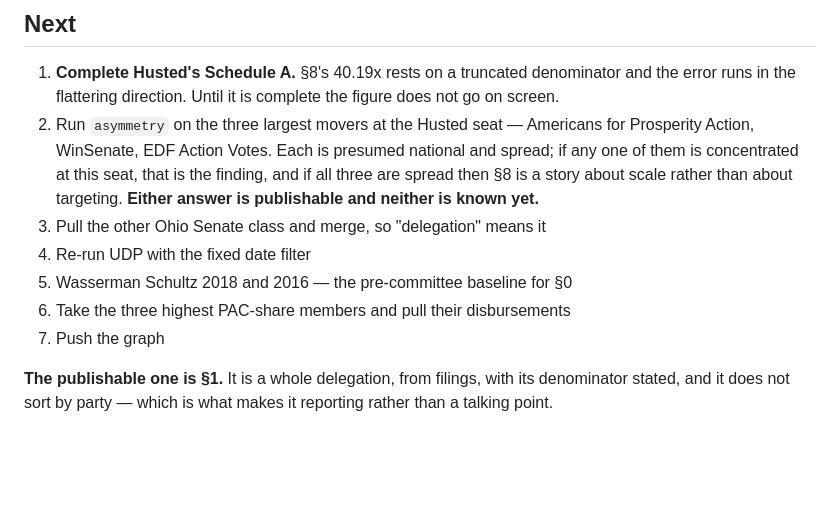
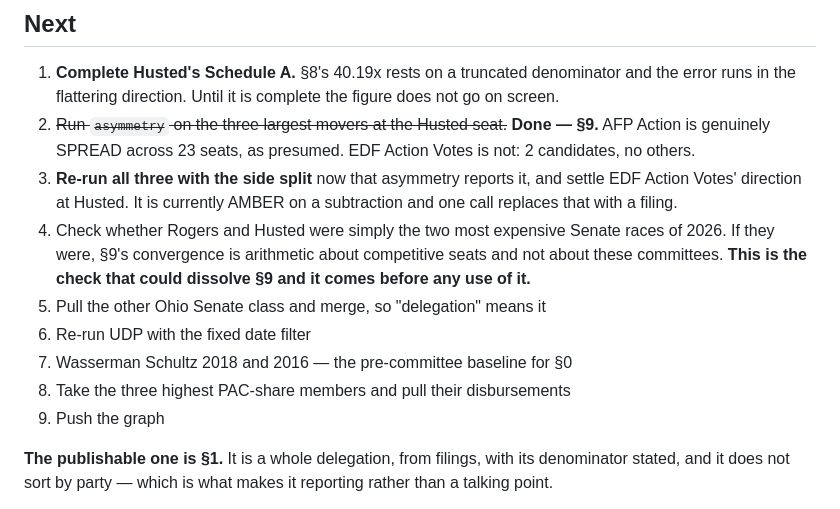
Before and after one commit to 5ywy6r9cgb-bit/ioc-enrichment, a Markdown page: docs/FINDINGS_2026-09-09.md, the part around one of its changes. Rendered like a GitHub page; blank space fills up the shorter version.

```diff
--- a/docs/FINDINGS_2026-09-09.md
+++ b/docs/FINDINGS_2026-09-09.md
@@ -490,17 +557,21 @@ password.
 1. **Complete Husted's Schedule A.** §8's 40.19x rests on a truncated
    denominator and the error runs in the flattering direction. Until it is
    complete the figure does not go on screen.
-2. Run `asymmetry` on the three largest movers at the Husted seat —
-   Americans for Prosperity Action, WinSenate, EDF Action Votes. Each is
-   presumed national and spread; if any one of them is concentrated at this
-   seat, that is the finding, and if all three are spread then §8 is a story
-   about scale rather than about targeting. **Either answer is publishable
-   and neither is known yet.**
-3. Pull the other Ohio Senate class and merge, so "delegation" means it
-4. Re-run UDP with the fixed date filter
-5. Wasserman Schultz 2018 and 2016 — the pre-committee baseline for §0
-6. Take the three highest PAC-share members and pull their disbursements
-7. Push the graph
+2. ~~Run `asymmetry` on the three largest movers at the Husted seat.~~
+   **Done — §9.** AFP Action is genuinely SPREAD across 23 seats, as
+   presumed. EDF Action Votes is not: 2 candidates, no others.
+3. **Re-run all three with the side split** now that asymmetry reports it,
+   and settle EDF Action Votes' direction at Husted. It is currently AMBER
+   on a subtraction and one call replaces that with a filing.
+4. Check whether Rogers and Husted were simply the two most expensive Senate
+   races of 2026. If they were, §9's convergence is arithmetic about
+   competitive seats and not about these committees. **This is the check
+   that could dissolve §9 and it comes before any use of it.**
+5. Pull the other Ohio Senate class and merge, so "delegation" means it
+6. Re-run UDP with the fixed date filter
+7. Wasserman Schultz 2018 and 2016 — the pre-committee baseline for §0
+8. Take the three highest PAC-share members and pull their disbursements
+9. Push the graph
 
 **The publishable one is §1.** It is a whole delegation, from filings, with
 its denominator stated, and it does not sort by party — which is what makes
```
Also changed, not shown: other parts of docs/FINDINGS_2026-09-09.md (+67 -0 lines).
